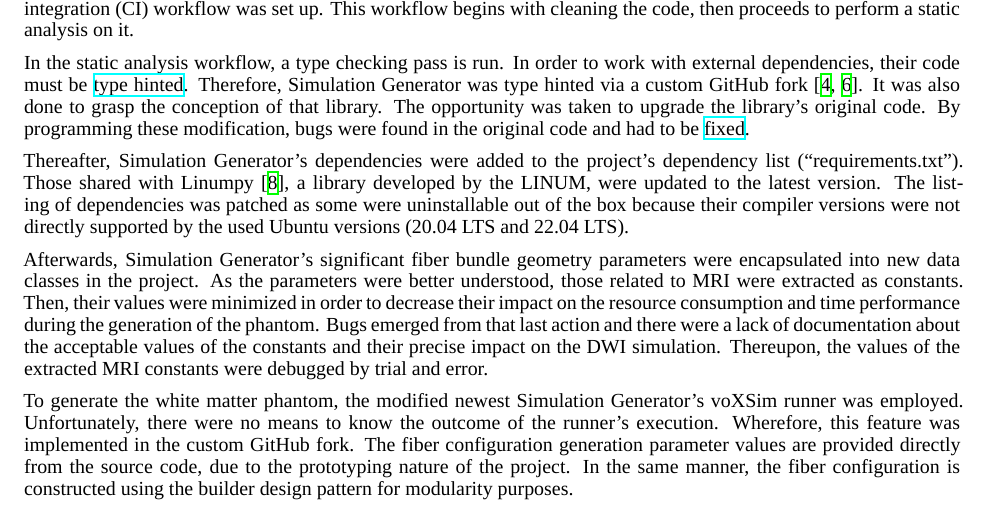
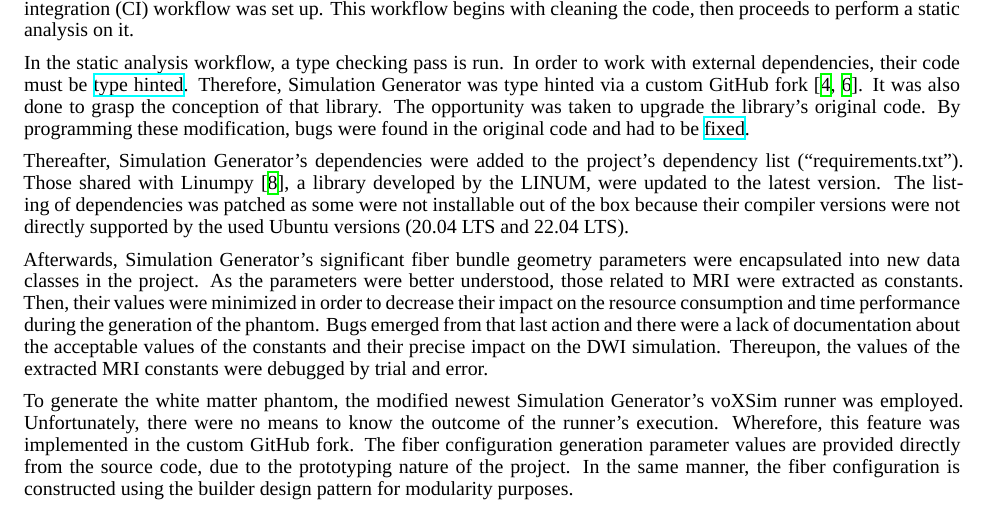
Before and after one commit to benoit-dubreuil/fiber-config-generator, a LaTeX paper (report/report.tex): part of page 2 of 4, cut so that both start at the same text. Compiled offline with XeLaTeX; a missing font is replaced by an installed copy or a similar font.

Commit message:
"not installable" instead of "uninstallable"

```diff
--- a/report/report.tex
+++ b/report/report.tex
@@ -124,7 +124,7 @@
 
   Thereafter, Simulation Generator's dependencies were added to the project's dependency list (``requirements.txt'').
   Those shared with Linumpy~\cite{linum2022linumpy}, a library developed by the LINUM, were updated to the latest version.
-  The listing of dependencies was patched as some were uninstallable out of the box because their compiler versions were not directly supported by the used Ubuntu versions (20.04 LTS and 22.04 LTS).
+  The listing of dependencies was patched as some were not installable out of the box because their compiler versions were not directly supported by the used Ubuntu versions (20.04 LTS and 22.04 LTS).
 
   Afterwards, Simulation Generator's significant fiber bundle geometry parameters were encapsulated into new data classes in the project.
   As the parameters were better understood, those related to MRI were extracted as constants.
```
